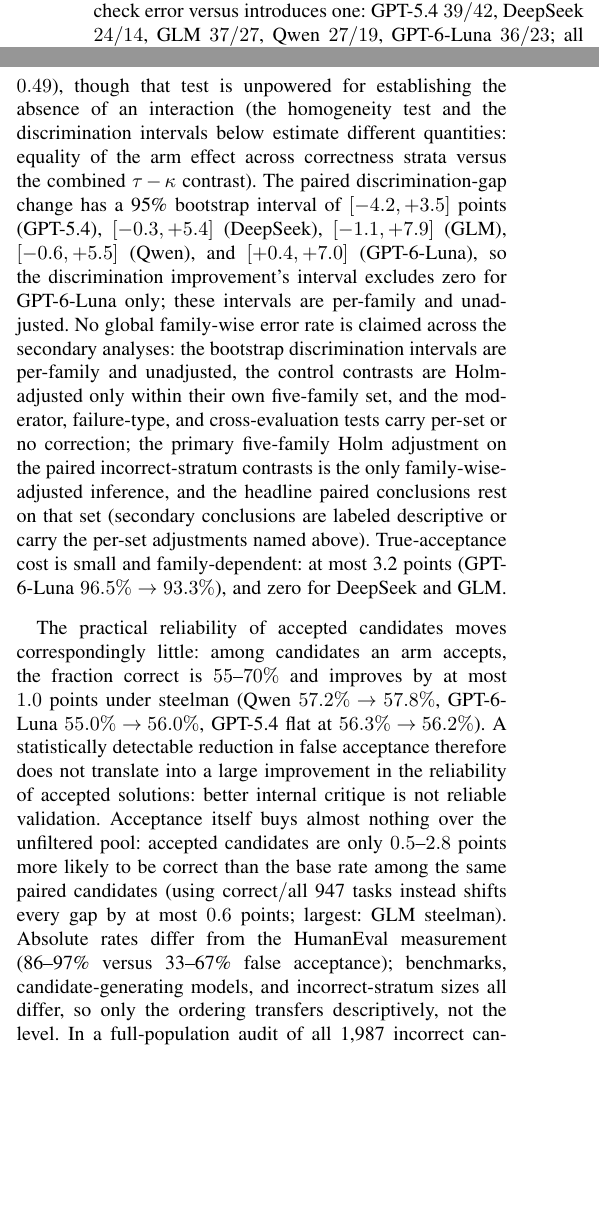
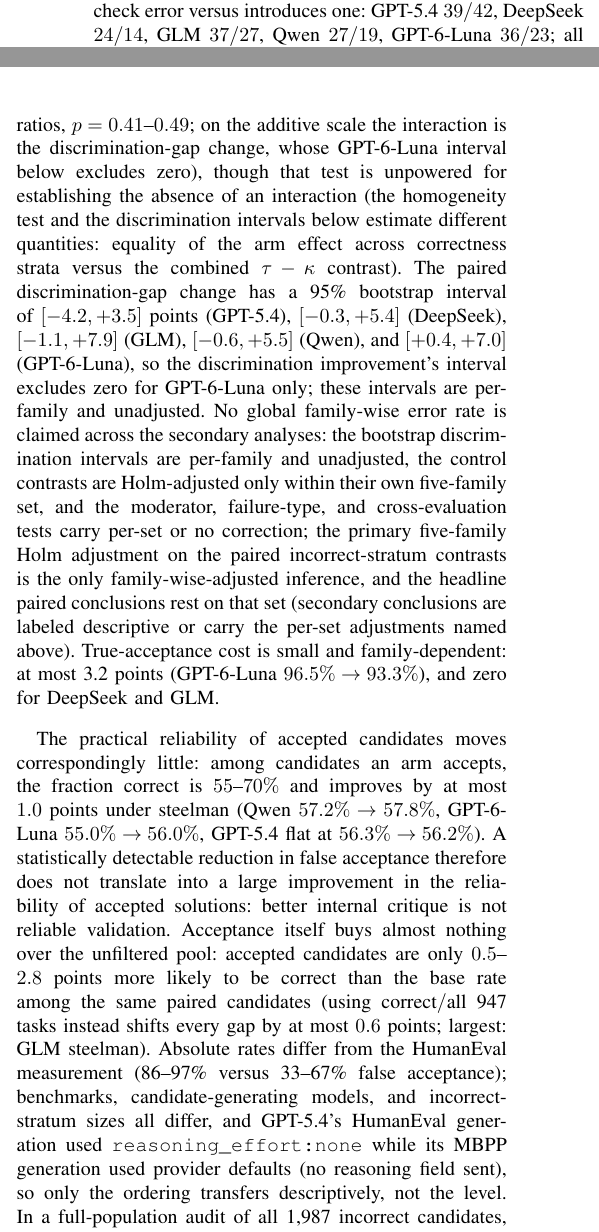
Before and after one commit to AndBrilliant/selfcorr-benchmarks, a LaTeX document (manuscript/main.tex): two parts of the columns of page 7 of 16, joined at a grey line, cut so that both start at the same text, the shorter picture padded with empty space. Compiled offline with pdfLaTeX.

Commit message:
round-24 MINOR fixes (3)
- abstract: 55-70% correct now carries 'under the same criterion' (hidden
  reference-assert qualifier applied to both absolute figures)
- HumanEval-vs-MBPP level-difference factors: add GPT-5.4 reasoning_effort
  difference (HumanEval run_log shows reasoning_effort 'none'; MBPP pilot sends
  temperature only, provider defaults)
- no-interaction sentence names the scale: Fisher homogeneity of odds ratios,
  and notes the additive-scale interaction is the discrimination-gap change
  whose GPT-6-Luna interval excludes zero

```diff
--- a/manuscript/main.tex
+++ b/manuscript/main.tex
@@ -803,7 +803,9 @@
 introduces one: GPT-5.4 $39/42$, DeepSeek $24/14$, GLM $37/27$, Qwen $27/19$,
 GPT-6-Luna $36/23$; all $p>0.11$), and no arm-by-correctness interaction reaches
 significance either
-(per-family Fisher homogeneity $p=0.41$--$0.49$), though that test is unpowered for
+(per-family Fisher homogeneity of odds ratios, $p=0.41$--$0.49$; on the additive scale the
+interaction is the discrimination-gap change, whose GPT-6-Luna interval below excludes zero),
+though that test is unpowered for
 establishing the absence of an interaction (the homogeneity test and the discrimination
 intervals below estimate different quantities: equality of the arm effect across
 correctness strata versus the combined $\tau-\kappa$ contrast). The paired discrimination-gap change has a
@@ -831,7 +833,9 @@
 base rate among the same paired candidates (using correct$/$all 947 tasks instead
 shifts every gap by at most $0.6$ points; largest: GLM steelman). Absolute rates differ from the HumanEval measurement (86--97\%
 versus 33--67\% false acceptance); benchmarks, candidate-generating models, and
-incorrect-stratum sizes all differ, so only the ordering transfers descriptively, not
+incorrect-stratum sizes all differ, and GPT-5.4's HumanEval generation used
+\texttt{reasoning\_effort:none} while its MBPP generation used provider defaults
+(no reasoning field sent), so only the ordering transfers descriptively, not
 the level. In a full-population audit of all 1,987 incorrect candidates, 84.4\% failed
 \emph{every} reference assert (\path{scripts/mbpp_v2_error_severity_audit.py}). The
 $86$--$97\%$ levels may partly reflect conventions hidden from the evaluator rather
```
Also changed, not shown: manuscript/main.tex (2 more changed lines).
